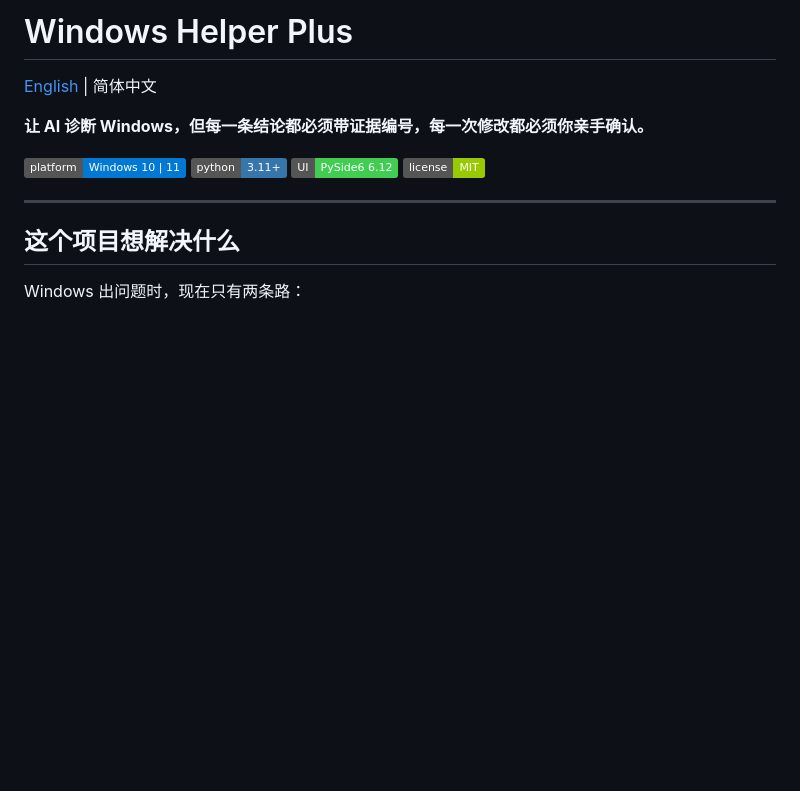
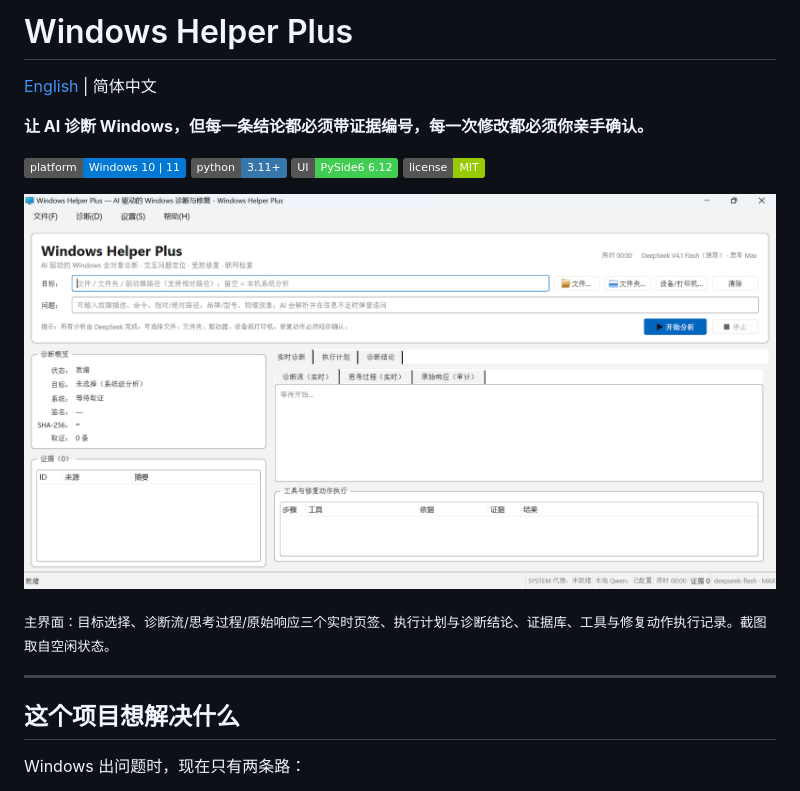
Before and after one commit to rzvjmd8k2h-cloud/Windows-Helper-Plus, a Markdown page: README.md, the part around the change. GitHub-like rendering; pictures changed too: docs/images/main-window.png (added); badges without logos; blank space fills up the shorter version.

```diff
--- a/README.md
+++ b/README.md
@@ -8,6 +8,10 @@
 ![Python](https://img.shields.io/badge/python-3.11%2B-3776AB)
 ![UI](https://img.shields.io/badge/UI-PySide6%206.12-41CD52)
 ![License](https://img.shields.io/badge/license-MIT-green)
+
+![主界面](docs/images/main-window.png)
+
+<sub>主界面：目标选择、诊断流/思考过程/原始响应三个实时页签、执行计划与诊断结论、证据库、工具与修复动作执行记录。截图取自空闲状态。</sub>
 
 ---
 
```
Also changed, not shown: README_EN.md (+4 -0 lines).
